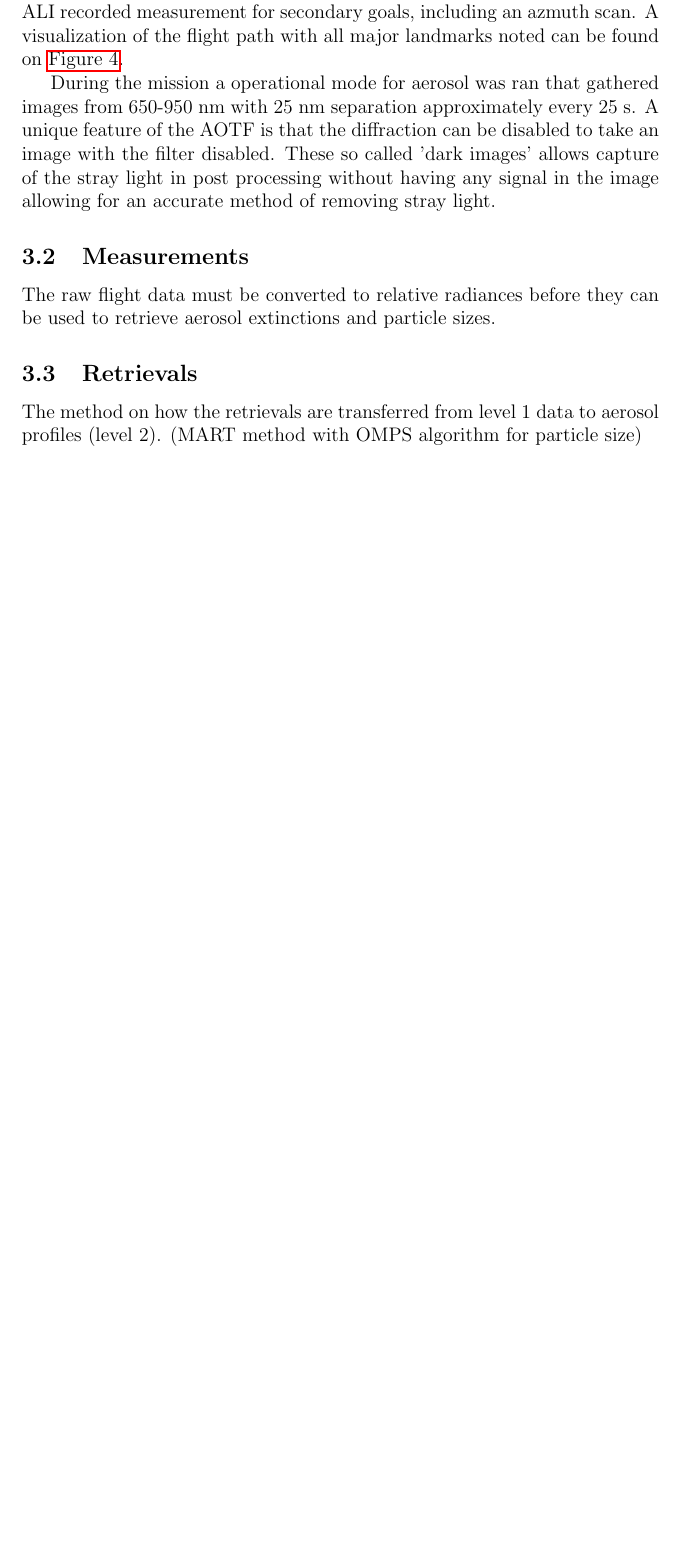
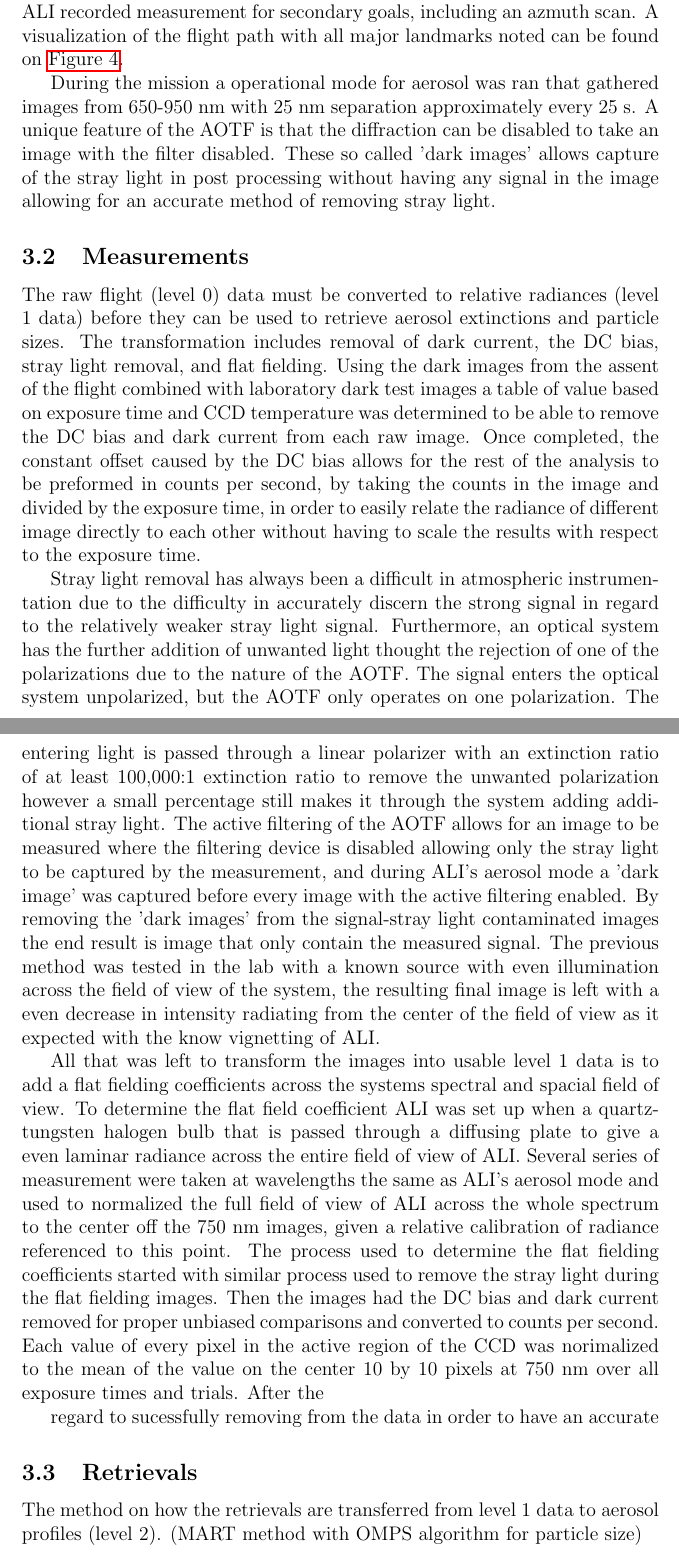
Before and after one commit to Malcarious/ALISystemPaper, a LaTeX document (main.tex): part of page 11 of 17 before the commit and two parts of pages 11 and 12 of 19 after it, the two joined at a grey line, cut so that both start at the same text, the shorter picture padded with empty space. Compiled offline with pdfLaTeX.

Commit message:
Update the section 3
Added text regards to the determination of the measurement process.

```diff
--- a/main.tex
+++ b/main.tex
@@ -188,7 +188,13 @@ During the mission a operational mode for aerosol was ran that gathered images f
 
 \subsection{Measurements}
 
-The raw flight data must be converted to relative radiances before they can be used to retrieve aerosol extinctions and particle sizes.
+The raw flight (level 0) data must be converted to relative radiances (level 1 data) before they can be used to retrieve aerosol extinctions and particle sizes. The transformation includes removal of dark current, the DC bias, stray light removal, and flat fielding. Using the dark images from the assent of the flight combined with laboratory dark test images a table of value based on exposure time and CCD temperature was determined to be able to remove the DC bias and dark current from each raw image. Once completed, the constant offset caused by the DC bias allows for the rest of the analysis to be preformed in counts per second, by taking the counts in the image and divided by the exposure time, in order to easily relate the radiance of different image directly to each other without having to scale the results with respect to the exposure time.
+
+Stray light removal has always been a difficult in atmospheric instrumentation due to the difficulty in accurately discern the strong signal in regard to the relatively weaker stray light signal. Furthermore, an optical system has the further addition of unwanted light thought the rejection of one of the polarizations due to the nature of the AOTF. The signal enters the optical system unpolarized, but the AOTF only operates on one polarization. The entering light is passed through a linear polarizer with an extinction ratio of at least 100,000:1 extinction ratio to remove the unwanted polarization however a small percentage still makes it through the system adding additional stray light. The active filtering of the AOTF allows for an image to be measured where the filtering device is disabled allowing only the stray light to be captured by the measurement, and during ALI's aerosol mode a 'dark image' was captured before every image with the active filtering enabled. By removing the 'dark images' from the signal-stray light contaminated images the end result is image that only contain the measured signal. The previous method was tested in the lab with a known source with even illumination across the field of view of the system, the resulting final image is left with a even decrease in intensity radiating from the center of the field of view as it expected with the know vignetting of ALI.
+
+All that was left to transform the images into usable level 1 data is to add a flat fielding coefficients across the systems spectral and spacial field of view. To determine the flat field coefficient ALI was set up when a quartz-tungsten halogen bulb that is passed through a diffusing plate to give a even laminar radiance across the entire field of view of ALI. Several series of measurement were taken at wavelengths the same as ALI's aerosol mode and used to normalized the full field of view of ALI across the whole spectrum to the center off the 750~nm images, given a relative calibration of radiance referenced to this point. The process used to determine the flat fielding coefficients started with similar process used to remove the stray light during the flat fielding images. Then the images had the DC bias and dark current removed for proper unbiased comparisons and converted to counts per second. Each value of every pixel in the active region of the CCD was norimalized to the mean of the value on the center 10 by 10 pixels at 750~nm over all exposure times and trials. After the
+
+ regard to sucessfully removing from the data in order to have an accurate
 
 \subsection{Retrievals}
 
```
Also changed, not shown: Images/5-1-AliGpsDataGoogleMaps.jpg, main.pdf.
